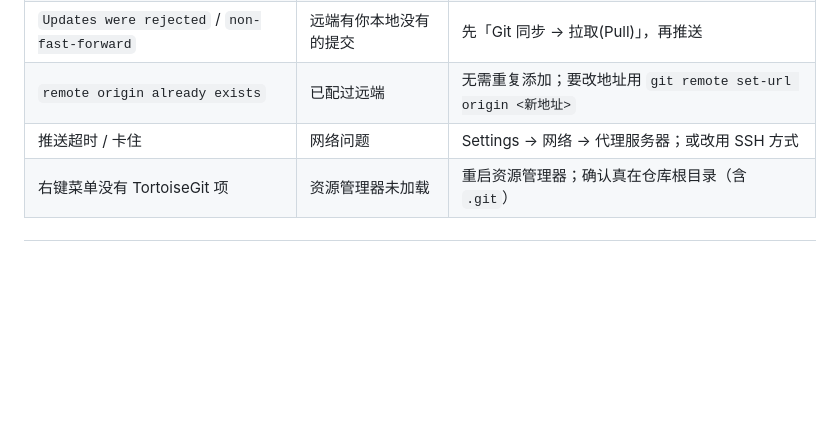
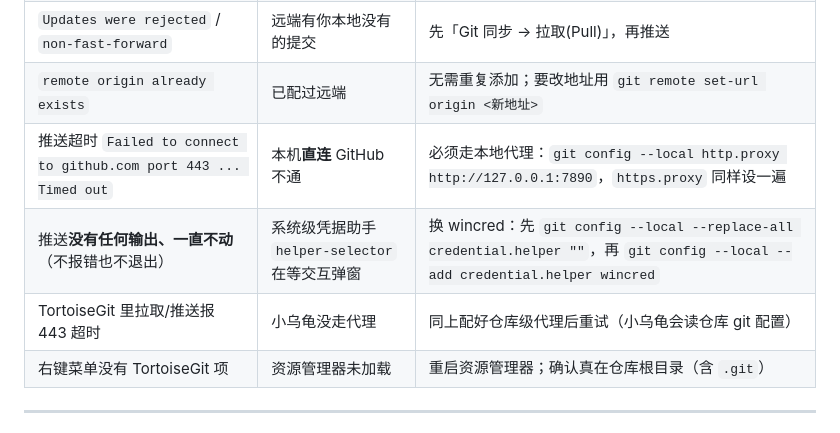
Before and after one commit to 1873402746/mbti-test-h5, a Markdown page: deploy.md, the part around one of its changes. Drawn GitHub-style; blank space fills up the shorter version.

```diff
--- a/deploy.md
+++ b/deploy.md
@@ -89,7 +136,9 @@ https://1873402746.github.io/mbti-test-h5/
 | `Authentication failed` | 用了账号密码，或登错账号 | 改用 PAT；注意本机还配过自建仓库凭据，别串号 |
 | `Updates were rejected` / `non-fast-forward` | 远端有你本地没有的提交 | 先「Git 同步 → 拉取(Pull)」，再推送 |
 | `remote origin already exists` | 已配过远端 | 无需重复添加；要改地址用 `git remote set-url origin <新地址>` |
-| 推送超时 / 卡住 | 网络问题 | Settings → 网络 → 代理服务器；或改用 SSH 方式 |
+| 推送超时 `Failed to connect to github.com port 443 ... Timed out` | 本机**直连** GitHub 不通 | 必须走本地代理：`git config --local http.proxy http://127.0.0.1:7890`，`https.proxy` 同样设一遍 |
+| 推送**没有任何输出、一直不动**（不报错也不退出） | 系统级凭据助手 `helper-selector` 在等交互弹窗 | 换 wincred：先 `git config --local --replace-all credential.helper ""`，再 `git config --local --add credential.helper wincred` |
+| TortoiseGit 里拉取/推送报 443 超时 | 小乌龟没走代理 | 同上配好仓库级代理后重试（小乌龟会读仓库 git 配置） |
 | 右键菜单没有 TortoiseGit 项 | 资源管理器未加载 | 重启资源管理器；确认真在仓库根目录（含 `.git`） |
 
 ---
```
Also changed, not shown: other parts of deploy.md (+47 -0 lines).
